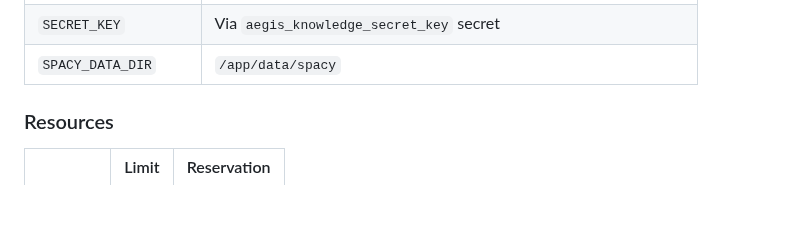
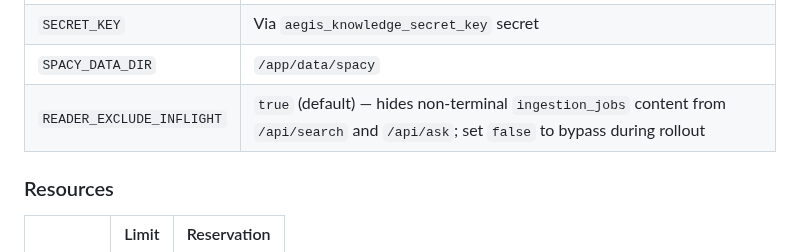
Before and after one commit to arshadansari27/knowledge-service, a Markdown page: docs/deployment.md, the part around the change. Drawn GitHub-style; blank space fills up the shorter version.

```diff
--- a/docs/deployment.md
+++ b/docs/deployment.md
@@ -42,6 +42,7 @@ The knowledge-service runs as part of the **AEGIS stack** on a Docker Swarm clus
 | `ADMIN_PASSWORD` | Via `aegis_knowledge_admin_password` secret |
 | `SECRET_KEY` | Via `aegis_knowledge_secret_key` secret |
 | `SPACY_DATA_DIR` | `/app/data/spacy` |
+| `READER_EXCLUDE_INFLIGHT` | `true` (default) — hides non-terminal `ingestion_jobs` content from `/api/search` and `/api/ask`; set `false` to bypass during rollout |
 
 ### Resources
 
```
Also changed, not shown: README.md (+2 -0 lines).
